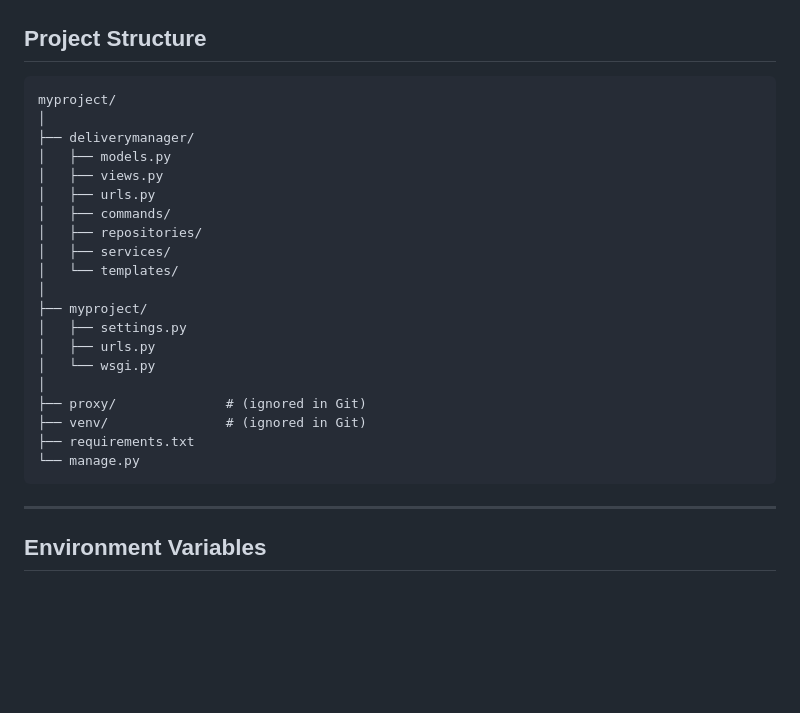
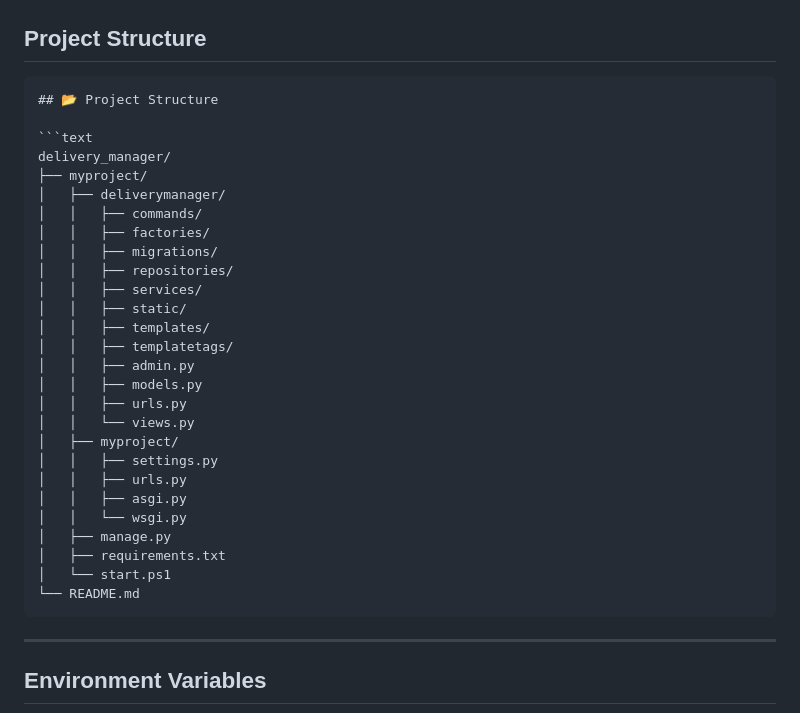
Before and after one commit to dannybeaudoin28/delivery_manager, a Markdown page: README.md, the part around the change. Rendered like a GitHub page; blank space fills up the shorter version.

Commit message:
Reqrite Readme

````diff
--- a/README.md
+++ b/README.md
@@ -74,26 +74,33 @@ The system integrates with the **Google Routes API** to dynamically calculate ef
 ## Project Structure
 
 ```
-myproject/
-│
-├── deliverymanager/
-│   ├── models.py
-│   ├── views.py
-│   ├── urls.py
-│   ├── commands/
-│   ├── repositories/
-│   ├── services/
-│   └── templates/
-│
+## 📂 Project Structure
+
+```text
+delivery_manager/
 ├── myproject/
-│   ├── settings.py
-│   ├── urls.py
-│   └── wsgi.py
-│
-├── proxy/              # (ignored in Git)
-├── venv/               # (ignored in Git)
-├── requirements.txt
-└── manage.py
+│   ├── deliverymanager/
+│   │   ├── commands/
+│   │   ├── factories/
+│   │   ├── migrations/
+│   │   ├── repositories/
+│   │   ├── services/
+│   │   ├── static/
+│   │   ├── templates/
+│   │   ├── templatetags/
+│   │   ├── admin.py
+│   │   ├── models.py
+│   │   ├── urls.py
+│   │   └── views.py
+│   ├── myproject/
+│   │   ├── settings.py
+│   │   ├── urls.py
+│   │   ├── asgi.py
+│   │   └── wsgi.py
+│   ├── manage.py
+│   ├── requirements.txt
+│   └── start.ps1
+└── README.md
 ```
 
 ---
````
